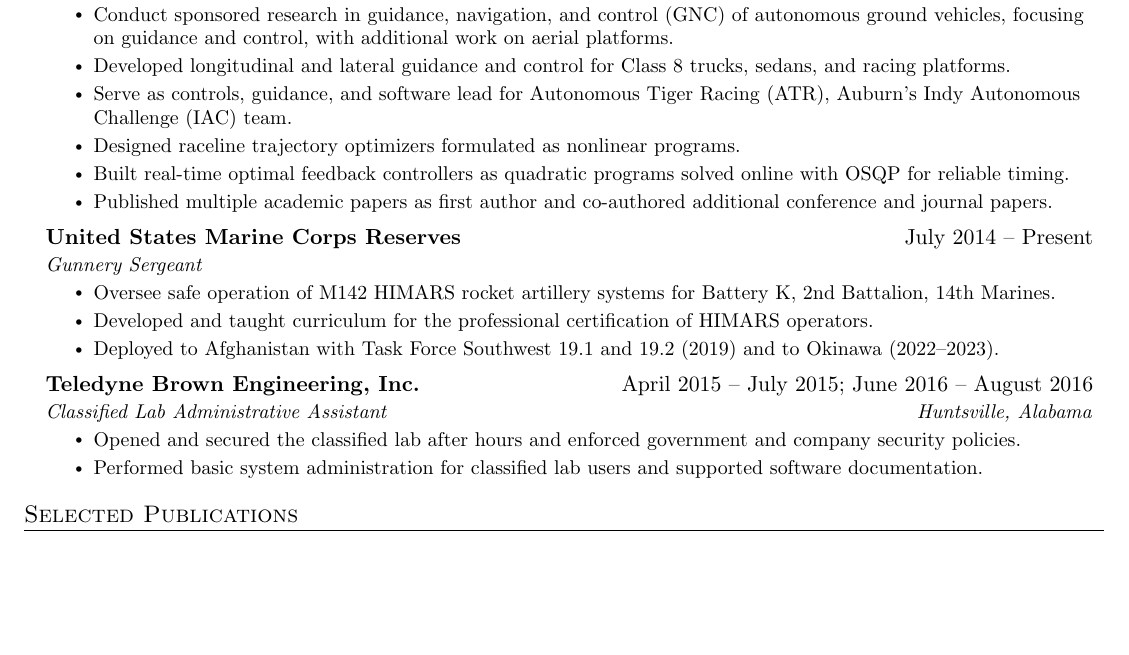
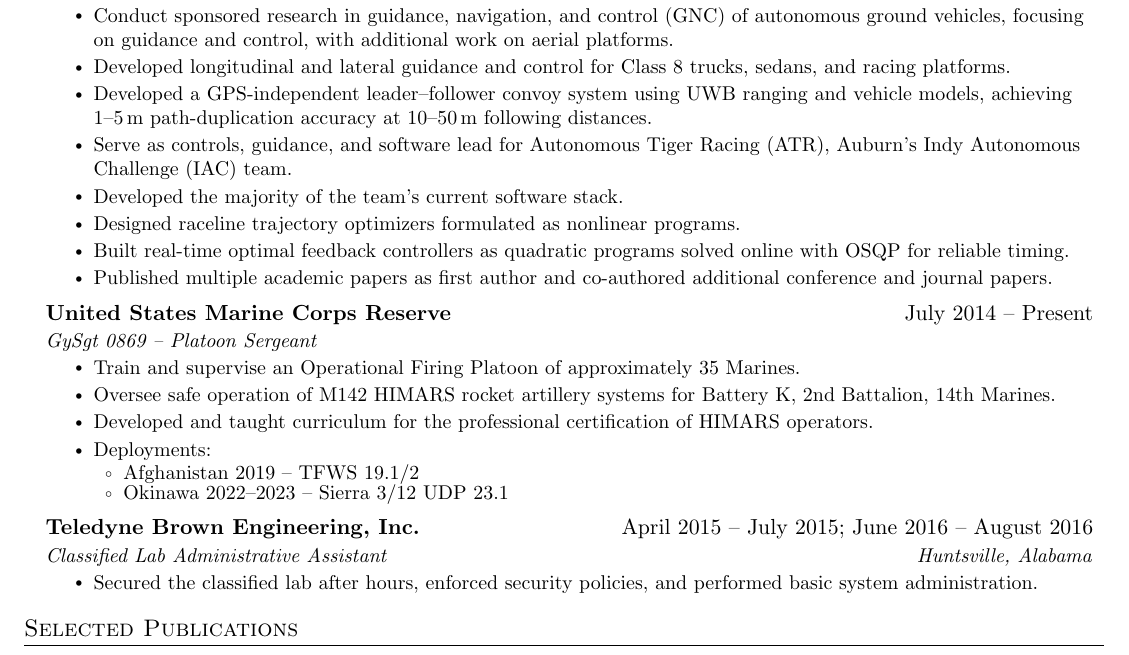
Before and after one commit to kat0028/resume, a LaTeX CV (resume.tex): part of the page, cut so that both start at the same text, the shorter picture padded with empty space. Compiled offline with pdfLaTeX.

Commit message:
Tailor resume for Marine Innovation Unit application
- Show rank, MOS and billet in the Marine block (GySgt 0869, Platoon Sergeant)
- Organize deployments into sub-bullets with new third-level list commands
- Restore platoon leadership, GPS-independent convoy and software stack bullets
- Use the official name, Marine Corps Reserve
- Condense Teledyne to one bullet to keep the resume on one page

Co-Authored-By: Claude Opus 5.5 <noreply@anthropic.com>

```diff
--- a/resume.tex
+++ b/resume.tex
@@ -81,6 +81,11 @@
 \newcommand{\resumeItemListStart}{\begin{itemize}}
 \newcommand{\resumeItemListEnd}{\end{itemize}\vspace{-5pt}}
 
+% Third-level bullets nested inside a \resumeItemListStart list
+\renewcommand\labelitemiii{$\vcenter{\hbox{\tiny$\circ$}}$}
+\newcommand{\resumeSubItemListStart}{\begin{itemize}[leftmargin=1.5em, topsep=0pt, itemsep=0pt, parsep=0pt, partopsep=0pt]}
+\newcommand{\resumeSubItemListEnd}{\end{itemize}}
+
 %-------------------------------------------
 %%%%%%  RESUME STARTS HERE  %%%%%%%%%%%%%%%%%%%%%%%%%%%%
 
@@ -119,27 +124,33 @@
       \resumeItemListStart
         \resumeItem{Conduct sponsored research in guidance, navigation, and control (GNC) of autonomous ground vehicles, focusing on guidance and control, with additional work on aerial platforms.}
         \resumeItem{Developed longitudinal and lateral guidance and control for Class 8 trucks, sedans, and racing platforms.}
+        \resumeItem{Developed a GPS-independent leader--follower convoy system using UWB ranging and vehicle models, achieving 1--5\,m path-duplication accuracy at 10--50\,m following distances.}
         \resumeItem{Serve as controls, guidance, and software lead for Autonomous Tiger Racing (ATR), Auburn's Indy Autonomous Challenge (IAC) team.}
+        \resumeItem{Developed the majority of the team's current software stack.}
         \resumeItem{Designed raceline trajectory optimizers formulated as nonlinear programs.}
         \resumeItem{Built real-time optimal feedback controllers as quadratic programs solved online with OSQP for reliable timing.}
         \resumeItem{Published multiple academic papers as first author and co-authored additional conference and journal papers.}
       \resumeItemListEnd
 
     \resumeSubheading
-      {United States Marine Corps Reserves}{July 2014 -- Present}
-      {Gunnery Sergeant}{}
+      {United States Marine Corps Reserve}{July 2014 -- Present}
+      {GySgt 0869 -- Platoon Sergeant}{}
       \resumeItemListStart
+        \resumeItem{Train and supervise an Operational Firing Platoon of approximately 35 Marines.}
         \resumeItem{Oversee safe operation of M142 HIMARS rocket artillery systems for Battery K, 2nd Battalion, 14th Marines.}
         \resumeItem{Developed and taught curriculum for the professional certification of HIMARS operators.}
-        \resumeItem{Deployed to Afghanistan with Task Force Southwest 19.1 and 19.2 (2019) and to Okinawa (2022--2023).}
+        \resumeItem{Deployments:}
+        \resumeSubItemListStart
+          \resumeItem{Afghanistan 2019 -- TFWS 19.1/2}
+          \resumeItem{Okinawa 2022--2023 -- Sierra 3/12 UDP 23.1}
+        \resumeSubItemListEnd
       \resumeItemListEnd
 
     \resumeSubheading
       {Teledyne Brown Engineering, Inc.}{April 2015 -- July 2015; June 2016 -- August 2016}
       {Classified Lab Administrative Assistant}{Huntsville, Alabama}
       \resumeItemListStart
-        \resumeItem{Opened and secured the classified lab after hours and enforced government and company security policies.}
-        \resumeItem{Performed basic system administration for classified lab users and supported software documentation.}
+        \resumeItem{Secured the classified lab after hours, enforced security policies, and performed basic system administration.}
       \resumeItemListEnd
 
   \resumeSubHeadingListEnd
```
Also changed, not shown: resume.pdf.
